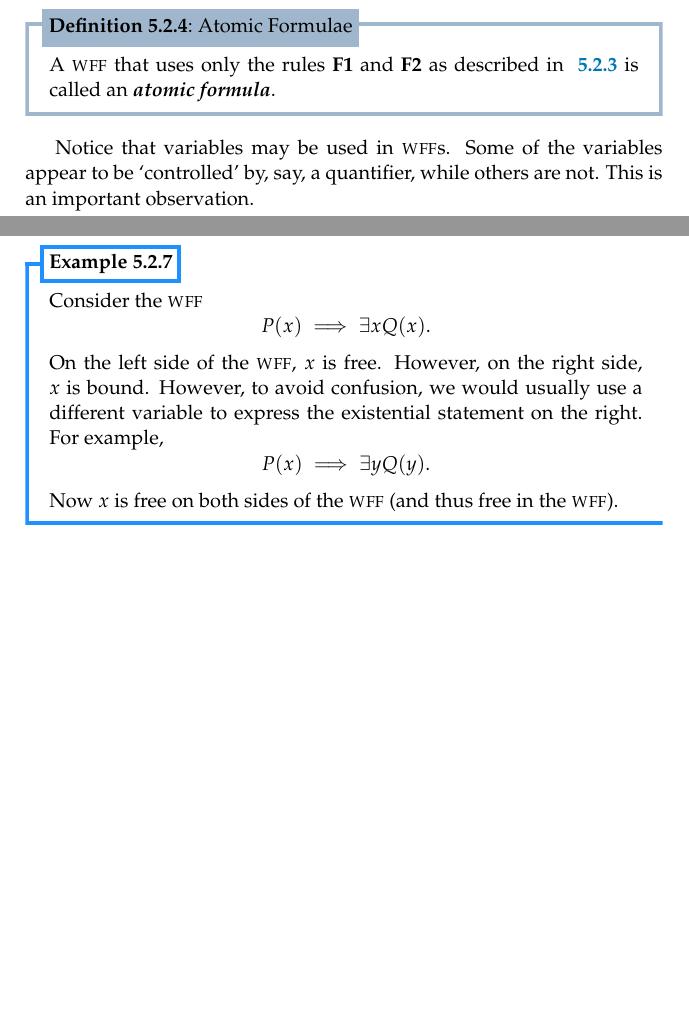
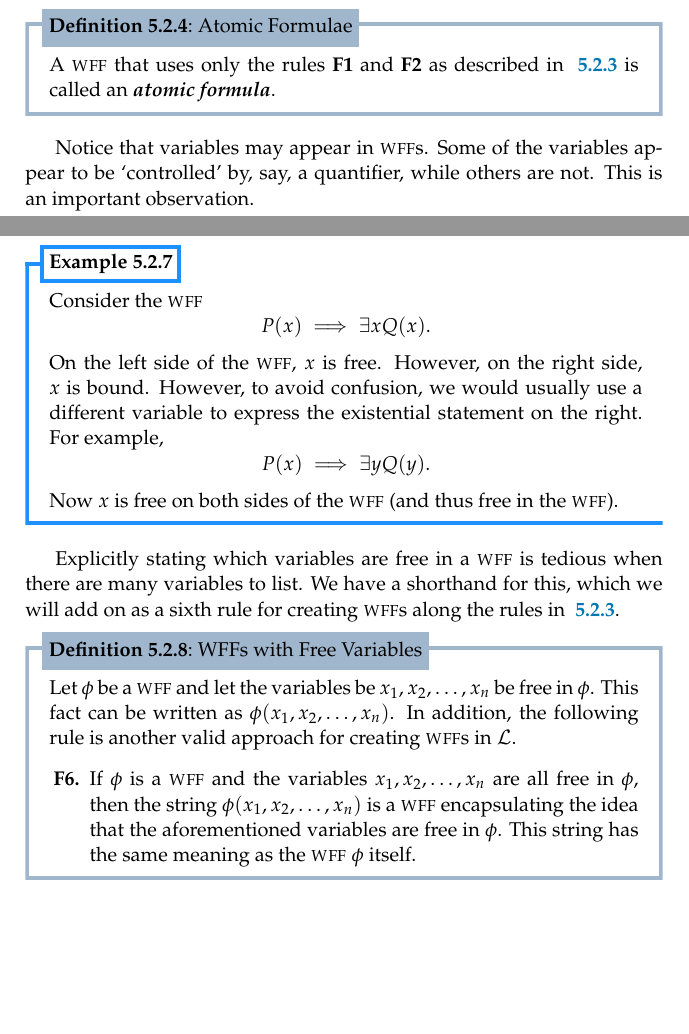
Before and after one commit to PhotonicGluon/NZQRC-Book, a LaTeX book (book/book.tex, which reads book/part-0/language.tex): two parts of pages 9 and 10 of 16, joined at a grey line, cut so that both start at the same text, the shorter picture padded with empty space. Compiled offline with pdfLaTeX.

Commit message:
Add notation for free variables in WFFs

```diff
--- a/book/part-0/language.tex
+++ b/book/part-0/language.tex
@@ -221,7 +221,7 @@ We can now move on to defining the words in $\SetLang$. There are two main types
 
 % TODO: Add examples and exercises
 
-Notice that variables may be used in \wffs. Some of the variables appear to be `controlled' by, say, a quantifier, while others are not. This is an important observation.
+Notice that variables may appear in \wffs. Some of the variables appear to be `controlled' by, say, a quantifier, while others are not. This is an important observation.
 
 \begin{definition}[Free and Bound Variables]
     Let $x$ be a variable and $\chi$ be a \wff. The variable $x$ is said to be either \term{bound}\index{variable!bound} or \term{free}\index{variable!free} based on the following rules.
@@ -269,3 +269,12 @@ Note that a variable could be both bound and free in the same \wff. This is rare
     \]
     Now $x$ is free on both sides of the \wff~(and thus free in the \wff).
 \end{example}
+
+Explicitly stating which variables are free in a \wff~is tedious when there are many variables to list. We have a shorthand for this, which we will add on as a sixth rule for creating \wffs~along the rules in \myref{definition:well-formed-formula}.
+
+\begin{definition}[\wffs*~with Free Variables]
+    Let $\phi$ be a \wff~and let the variables be $x_1, x_2, \dots, x_n$ be free in $\phi$. This fact can be written as $\phi(x_1, x_2, \dots, x_n)$. In addition, the following rule is another valid approach for creating \wffs~in $\SetLang$.
+    \begin{enumerate}[label=\textbf{F\arabic*.},start=6,leftmargin=1.35\parindent]
+        \item If $\phi$ is a \wff~and the variables $x_1, x_2, \dots, x_n$ are all free in $\phi$, then the string $\phi(x_1, x_2, \dots, x_n)$ is a \wff~encapsulating the idea that the aforementioned variables are free in $\phi$. This string has the same meaning as the \wff~$\phi$ itself.
+    \end{enumerate}
+\end{definition}
```
